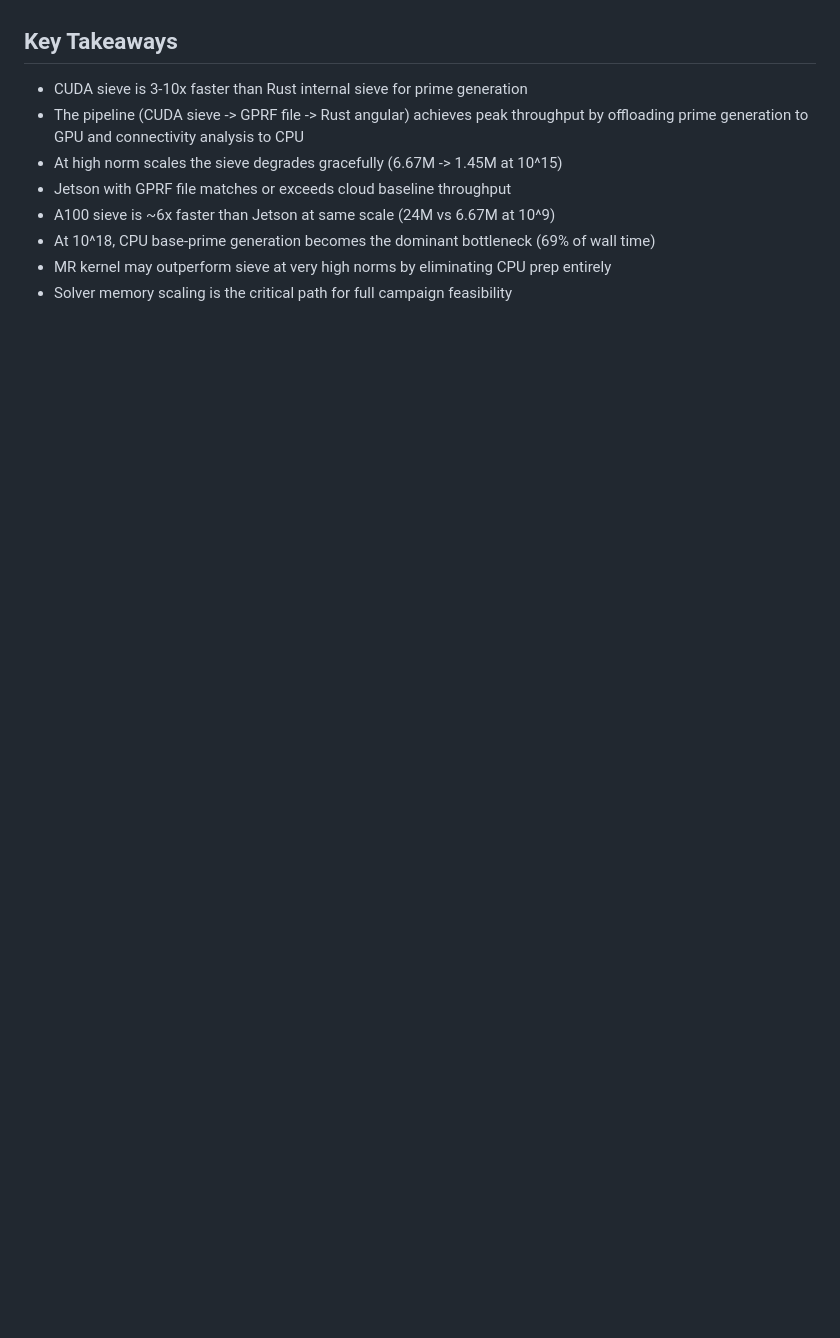
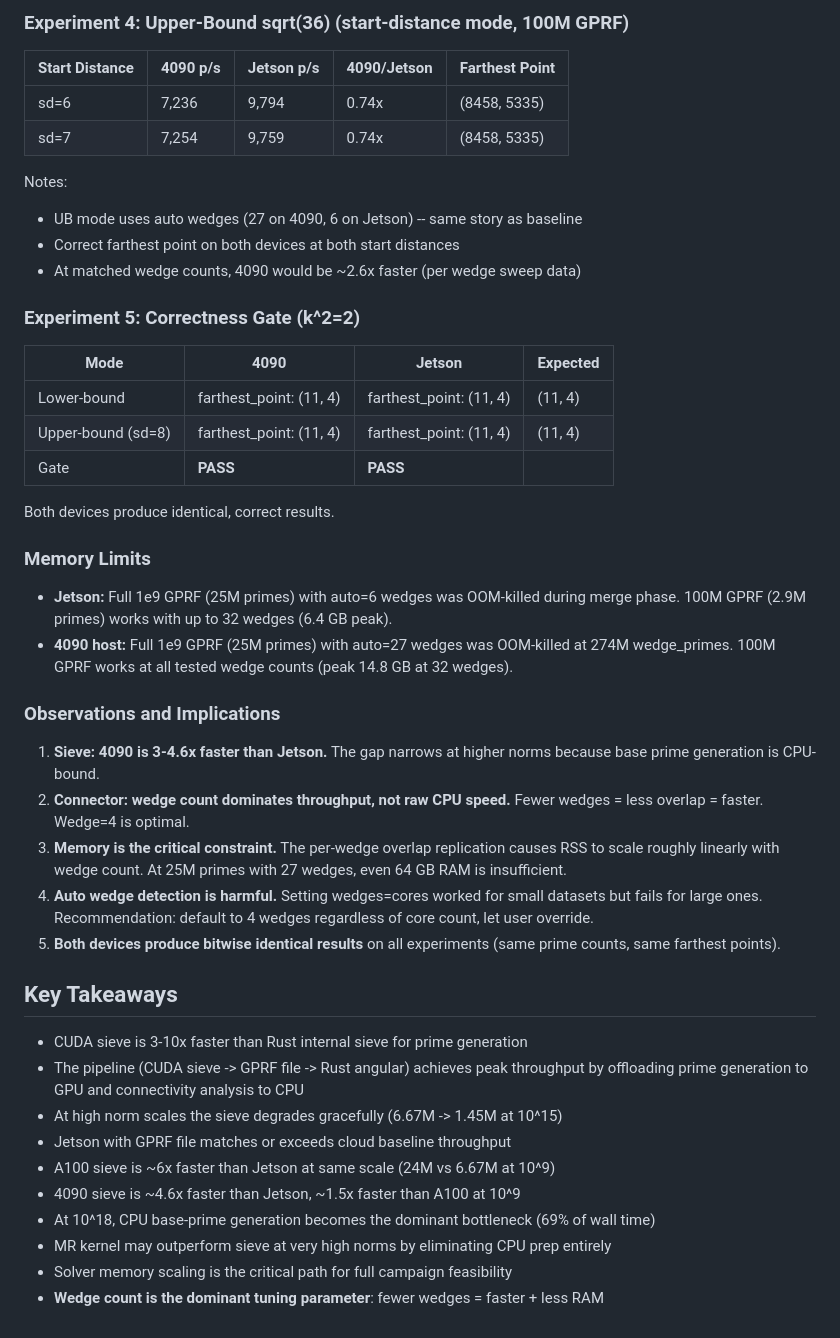
Before and after one commit to buildoak/gaussian-moat-experiment, a Markdown page: PERFORMANCE.md, the part around one of its changes. Rendered like a GitHub page; blank space fills up the shorter version.

```diff
--- a/PERFORMANCE.md
+++ b/PERFORMANCE.md
@@ -211,3 +265,38 @@ require a contiguous GPRF from [0, 6.4e15) which would be ~100+ GB.
+### Experiment 4: Upper-Bound sqrt(36) (start-distance mode, 100M GPRF)
+
+| Start Distance | 4090 p/s | Jetson p/s | 4090/Jetson | Farthest Point |
+|----------------|----------|-----------|-------------|----------------|
+| sd=6 | 7,236 | 9,794 | 0.74x | (8458, 5335) |
+| sd=7 | 7,254 | 9,759 | 0.74x | (8458, 5335) |
+
+Notes:
+- UB mode uses auto wedges (27 on 4090, 6 on Jetson) -- same story as baseline
+- Correct farthest point on both devices at both start distances
+- At matched wedge counts, 4090 would be ~2.6x faster (per wedge sweep data)
+
+### Experiment 5: Correctness Gate (k^2=2)
+
+| Mode | 4090 | Jetson | Expected |
+|------|------|--------|----------|
+| Lower-bound | farthest_point: (11, 4) | farthest_point: (11, 4) | (11, 4) |
+| Upper-bound (sd=8) | farthest_point: (11, 4) | farthest_point: (11, 4) | (11, 4) |
+| Gate | **PASS** | **PASS** | |
+
+Both devices produce identical, correct results.
+
+### Memory Limits
+
+- **Jetson:** Full 1e9 GPRF (25M primes) with auto=6 wedges was OOM-killed during merge phase. 100M GPRF (2.9M primes) works with up to 32 wedges (6.4 GB peak).
+- **4090 host:** Full 1e9 GPRF (25M primes) with auto=27 wedges was OOM-killed at 274M wedge_primes. 100M GPRF works at all tested wedge counts (peak 14.8 GB at 32 wedges).
+
+### Observations and Implications
+
+1. **Sieve: 4090 is 3-4.6x faster than Jetson.** The gap narrows at higher norms because base prime generation is CPU-bound.
+2. **Connector: wedge count dominates throughput, not raw CPU speed.** Fewer wedges = less overlap = faster. Wedge=4 is optimal.
+3. **Memory is the critical constraint.** The per-wedge overlap replication causes RSS to scale roughly linearly with wedge count. At 25M primes with 27 wedges, even 64 GB RAM is insufficient.
+4. **Auto wedge detection is harmful.** Setting wedges=cores worked for small datasets but fails for large ones. Recommendation: default to 4 wedges regardless of core count, let user override.
+5. **Both devices produce bitwise identical results** on all experiments (same prime counts, same farthest points).
+
 ## Key Takeaways
 
 - CUDA sieve is 3-10x faster than Rust internal sieve for prime generation
@@ -216,6 +305,8 @@ require a contiguous GPRF from [0, 6.4e15) which would be ~100+ GB.
 - At high norm scales the sieve degrades gracefully (6.67M -> 1.45M at 10^15)
 - Jetson with GPRF file matches or exceeds cloud baseline throughput
 - A100 sieve is ~6x faster than Jetson at same scale (24M vs 6.67M at 10^9)
+- 4090 sieve is ~4.6x faster than Jetson, ~1.5x faster than A100 at 10^9
 - At 10^18, CPU base-prime generation becomes the dominant bottleneck (69% of wall time)
 - MR kernel may outperform sieve at very high norms by eliminating CPU prep entirely
 - Solver memory scaling is the critical path for full campaign feasibility
+- **Wedge count is the dominant tuning parameter**: fewer wedges = faster + less RAM
```
Also changed, not shown: other parts of PERFORMANCE.md (+54 -0 lines).
